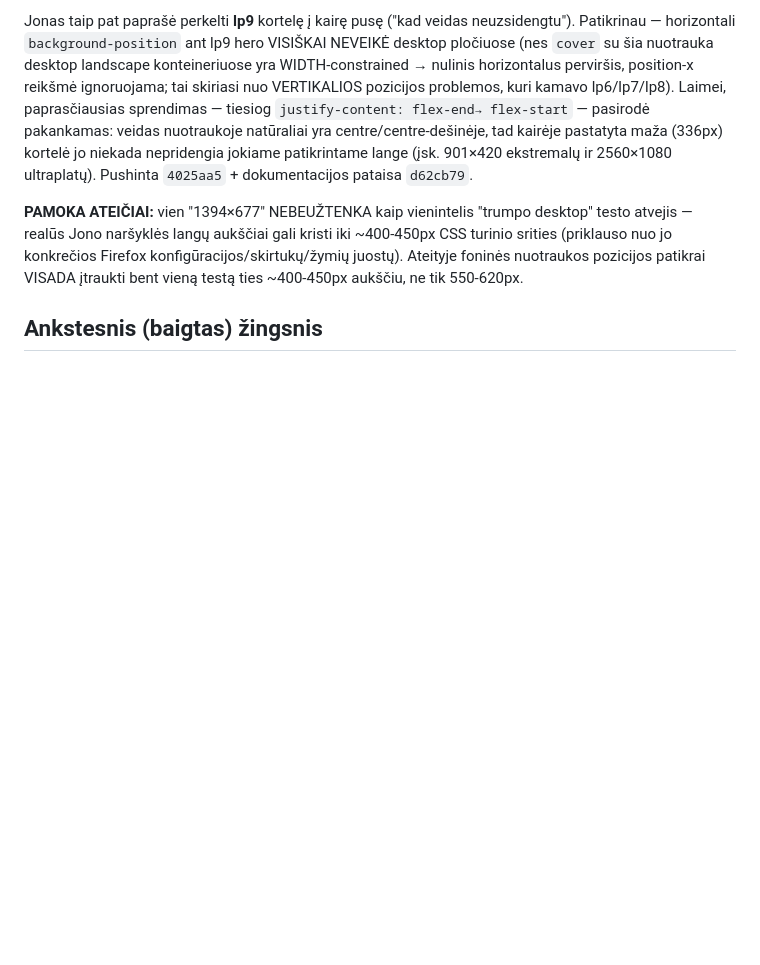
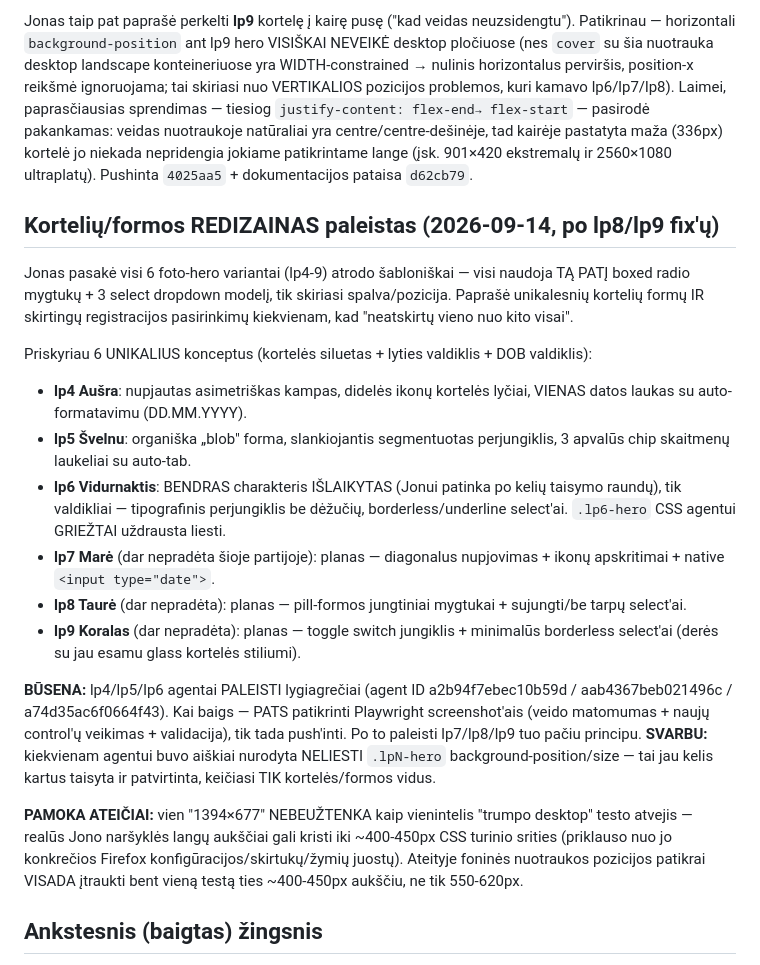
Before and after one commit to mobitirus-stack/Landingapges, a Markdown page: .claude/session-state.md, the part around the change. GitHub-like rendering; blank space fills up the shorter version.

Commit message:
docs: record card/form redesign plan for lp4-9 (in progress)

```diff
--- a/.claude/session-state.md
+++ b/.claude/session-state.md
@@ -122,6 +122,32 @@ flex-start` — pasirodė pakankamas: veidas nuotraukoje natūraliai yra centre/
 kairėje pastatyta maža (336px) kortelė jo niekada nepridengia jokiame patikrintame lange (įsk.
 901×420 ekstremalų ir 2560×1080 ultraplatų). Pushinta `4025aa5` + dokumentacijos pataisa `d62cb79`.
 
+## Kortelių/formos REDIZAINAS paleistas (2026-09-14, po lp8/lp9 fix'ų)
+
+Jonas pasakė visi 6 foto-hero variantai (lp4-9) atrodo šabloniškai — visi naudoja TĄ PATĮ boxed radio
+mygtukų + 3 select dropdown modelį, tik skiriasi spalva/pozicija. Paprašė unikalesnių kortelių formų IR
+skirtingų registracijos pasirinkimų kiekvienam, kad "neatskirtų vieno nuo kito visai".
+
+Priskyriau 6 UNIKALIUS konceptus (kortelės siluetas + lyties valdiklis + DOB valdiklis):
+- **lp4 Aušra**: nupjautas asimetriškas kampas, didelės ikonų kortelės lyčiai, VIENAS datos laukas
+  su auto-formatavimu (DD.MM.YYYY).
+- **lp5 Švelnu**: organiška „blob" forma, slankiojantis segmentuotas perjungiklis, 3 apvalūs chip
+  skaitmenų laukeliai su auto-tab.
+- **lp6 Vidurnaktis**: BENDRAS charakteris IŠLAIKYTAS (Jonui patinka po kelių taisymo raundų), tik
+  valdikliai — tipografinis perjungiklis be dėžučių, borderless/underline select'ai. `.lp6-hero`
+  CSS agentui GRIEŽTAI uždrausta liesti.
+- **lp7 Marė** (dar nepradėta šioje partijoje): planas — diagonalus nupjovimas + ikonų apskritimai +
+  native `<input type="date">`.
+- **lp8 Taurė** (dar nepradėta): planas — pill-formos jungtiniai mygtukai + sujungti/be tarpų select'ai.
+- **lp9 Koralas** (dar nepradėta): planas — toggle switch jungiklis + minimalūs borderless select'ai
+  (derės su jau esamu glass kortelės stiliumi).
+
+**BŪSENA:** lp4/lp5/lp6 agentai PALEISTI lygiagrečiai (agent ID a2b94f7ebec10b59d / aab4367beb021496c /
+a74d35ac6f0664f43). Kai baigs — PATS patikrinti Playwright screenshot'ais (veido matomumas + naujų
+control'ų veikimas + validacija), tik tada push'inti. Po to paleisti lp7/lp8/lp9 tuo pačiu principu.
+**SVARBU:** kiekvienam agentui buvo aiškiai nurodyta NELIESTI `.lpN-hero` background-position/size —
+tai jau kelis kartus taisyta ir patvirtinta, keičiasi TIK kortelės/formos vidus.
+
 **PAMOKA ATEIČIAI:** vien "1394×677" NEBEUŽTENKA kaip vienintelis "trumpo desktop" testo atvejis —
 realūs Jono naršyklės langų aukščiai gali kristi iki ~400-450px CSS turinio srities (priklauso nuo
 jo konkrečios Firefox konfigūracijos/skirtukų/žymių juostų). Ateityje foninės nuotraukos pozicijos
```
